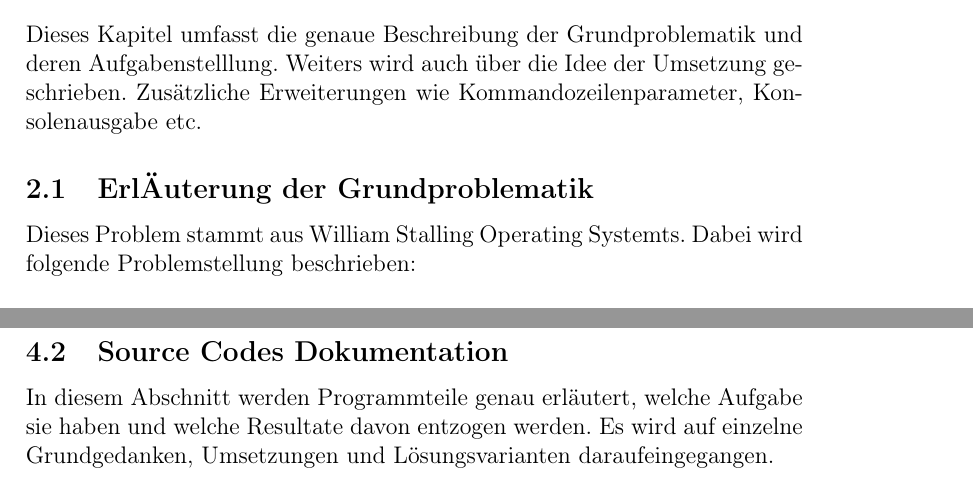
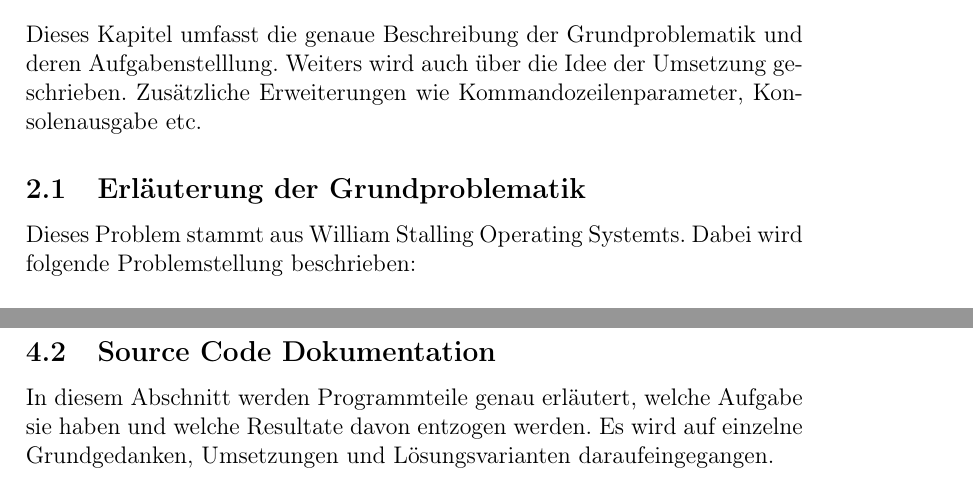
Before and after one commit to alexandergrill/SantaClaus-Problem, a LaTeX document (documentation/SantaClausProblem_Dokumentation.tex): two parts of pages 4 and 10 of 17, joined at a grey line, cut so that both start at the same text. Compiled offline with pdfLaTeX.

Commit message:
finished projekt

```diff
--- a/documentation/SantaClausProblem_Dokumentation.tex
+++ b/documentation/SantaClausProblem_Dokumentation.tex
@@ -87,7 +87,7 @@ und Santa Claus nicht weiß, welche Tätigkeiten zuerst vollendet werden sollen
 \section{Aufgabenstelllung}
 Dieses Kapitel umfasst die genaue Beschreibung der Grundproblematik und deren Aufgabenstelllung. Weiters wird auch über die Idee der Umsetzung geschrieben. Zusätzliche Erweiterungen wie
 Kommandozeilenparameter, Konsolenausgabe etc.
-\subsection{ErlÄuterung der Grundproblematik}
+\subsection{Erläuterung der Grundproblematik}
 Dieses Problem stammt aus William Stalling Operating Systemts. Dabei wird folgende Problemstellung beschrieben:\\
 \\Santa Claus sitzt in seinem Spielwarenladen am Nordpol und schläft, während seine zurückgekommene Rentiere im Stall fressen
 um Kräfte für die jährliche Auslieferung der Geschenk, an die Kinder zu Weihnachten zu sammeln. Seine fleißigen Elfen arbeiten sorgfälltig an den Geschenken der Kinder
@@ -196,7 +196,7 @@ Im unterem Verzeichnissbaum wird die Struktur des Projekts abgebildet
 .2 {meson\_options.txt}.
 }
 \newpage
-\subsection{Source Codes Dokumentation}
+\subsection{Source Code Dokumentation}
 In diesem Abschnitt werden Programmteile genau erläutert, welche Aufgabe sie haben und welche Resultate davon entzogen werden.
 Es wird auf einzelne Grundgedanken, Umsetzungen und Lösungsvarianten daraufeingegangen.
 \subsubsection{Elves [Klasse]}
```
Also changed, not shown: documentation/SantaClausProblem_Dokumentation.pdf, 4 other files.
